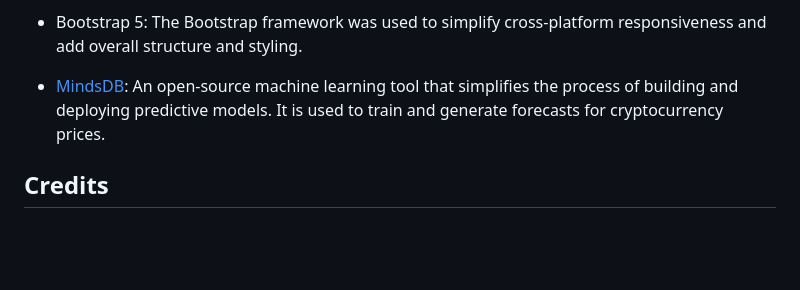
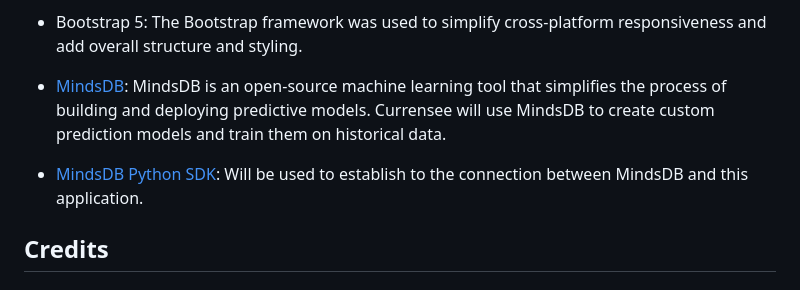
Before and after one commit to alissatroiano/Currensee, a Markdown page: README.md, the part around the change. Drawn GitHub-style; blank space fills up the shorter version.

```diff
--- a/README.md
+++ b/README.md
@@ -79,7 +79,9 @@ The financial app is being developed using the following technologies:
 
 <!-- - API: Application Programming Interface (API) is used to fetch real-time cryptocurrency data from external sources, such as cryptocurrency exchanges, and integrate it into the app. -->
 
-- [MindsDB](https://mindsdb.com/): An open-source machine learning tool that simplifies the process of building and deploying predictive models. It is used to train and generate forecasts for cryptocurrency prices.
+- [MindsDB](https://mindsdb.com/): MindsDB is an open-source machine learning tool that simplifies the process of building and deploying predictive models. Currensee will use MindsDB to create custom prediction models and train them on historical data.
+
+- [MindsDB Python SDK](): Will be used to establish to the connection between MindsDB and this application.
 ## Credits
 
 ### Code
```
